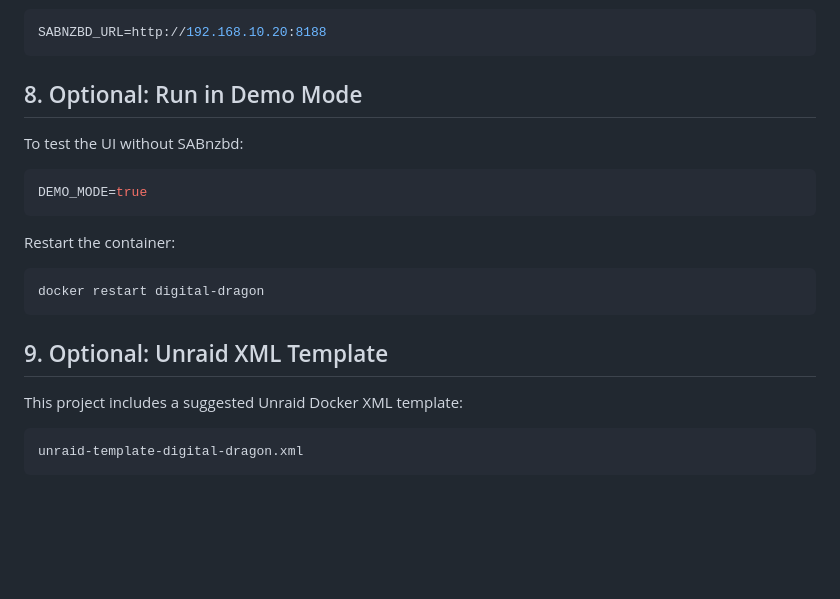
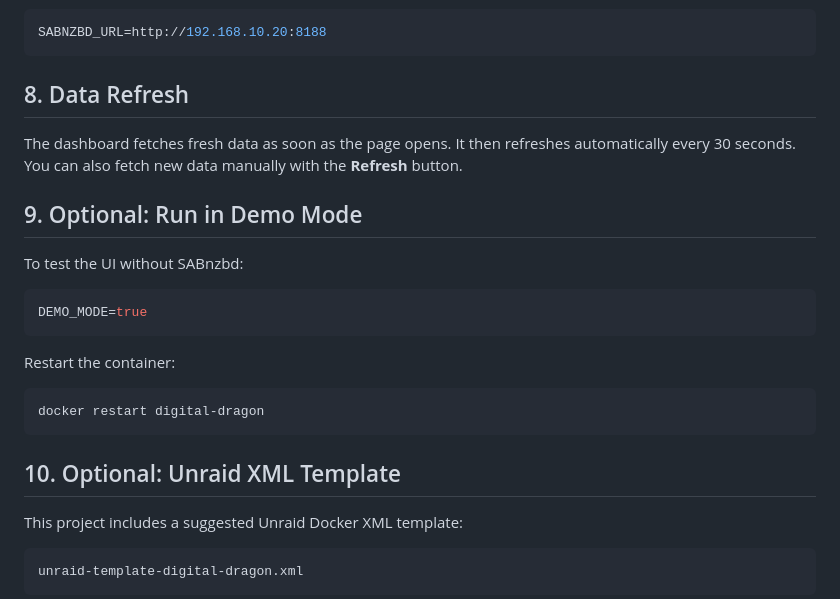
Before and after one commit to digitalgp/digitaldragon, a Markdown page: UNRAID_INSTALL.md, the part around the change. Rendered like a GitHub page; blank space fills up the shorter version.

Commit message:
Document dashboard refresh interval in Unraid guide

````diff
--- a/UNRAID_INSTALL.md
+++ b/UNRAID_INSTALL.md
@@ -163,7 +163,11 @@ If SABnzbd is running in another Docker container on the same Unraid host, using
 SABNZBD_URL=http://192.168.10.20:8188
 ```
 
-## 8. Optional: Run in Demo Mode
+## 8. Data Refresh
+
+The dashboard fetches fresh data as soon as the page opens. It then refreshes automatically every 30 seconds. You can also fetch new data manually with the **Refresh** button.
+
+## 9. Optional: Run in Demo Mode
 
 To test the UI without SABnzbd:
 
@@ -177,7 +181,7 @@ Restart the container:
 docker restart digital-dragon
 ```
 
-## 9. Optional: Unraid XML Template
+## 10. Optional: Unraid XML Template
 
 This project includes a suggested Unraid Docker XML template:
 
````
